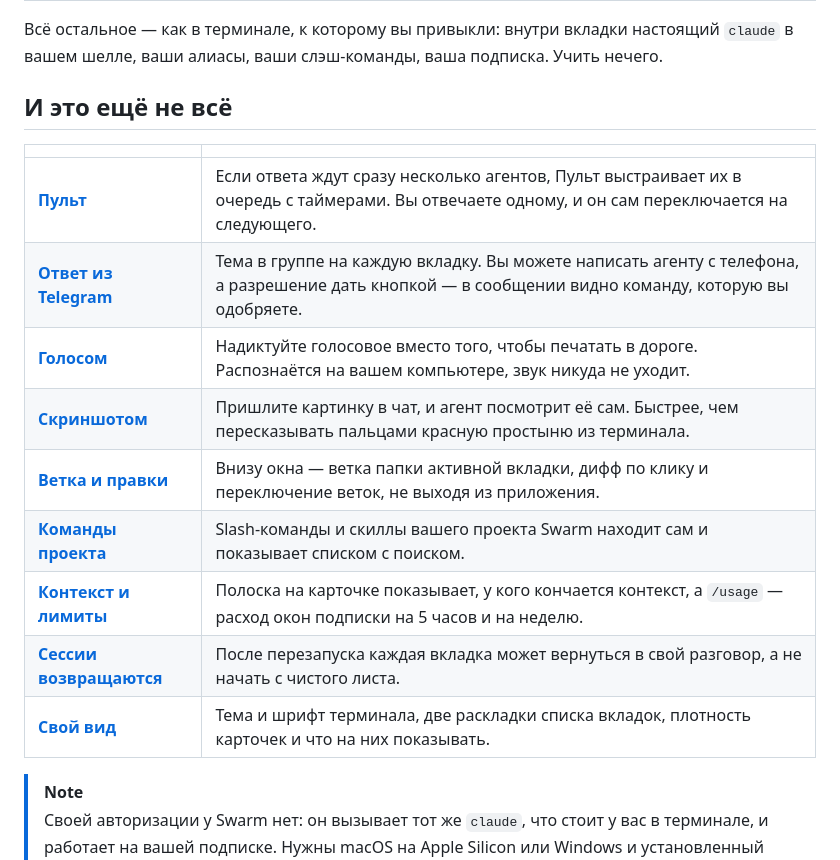
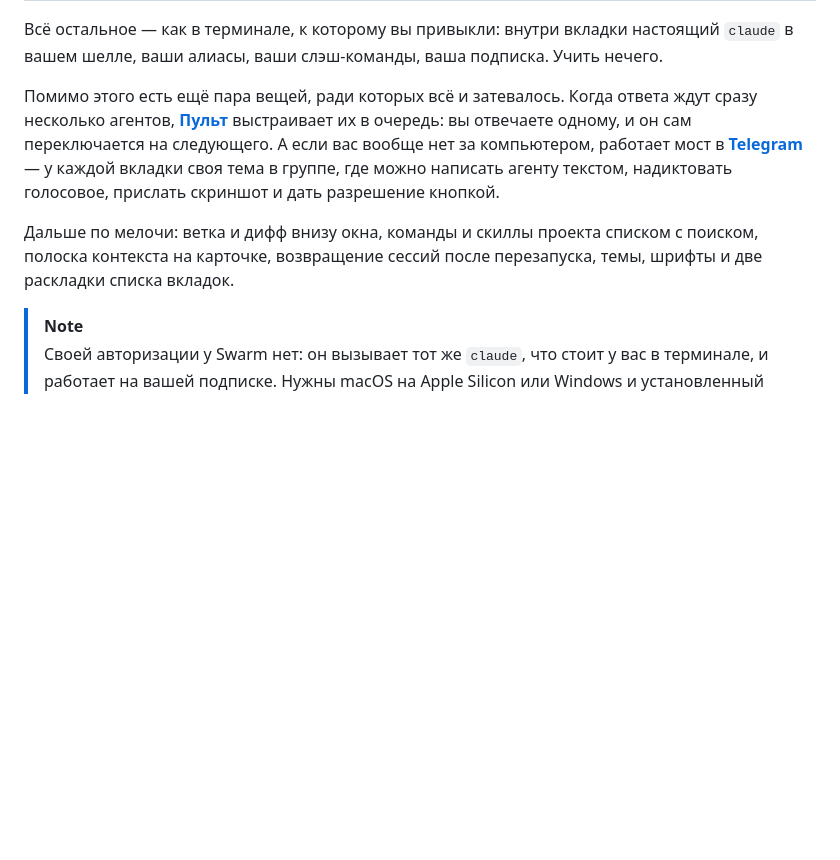
Before and after one commit to haasson/claude-swarm-lite, a Markdown page: README.md, the part around the change. Drawn GitHub-style; blank space fills up the shorter version.

Commit message:
docs(readme): витрина прозой и по важности, вместо таблицы на девять строк
Таблица уравнивала Пульт с выбором шрифта, хотя это вещи разного веса, и
занимала полэкрана. Теперь два абзаца прозой сразу за интро: сначала
Пульт и телеграм — то, ради чего всё и затевалось, с живыми ссылками в
свои разделы. Кастомизация и остальное — одной строкой перечислением.

Отдельного заголовка у витрины больше нет, она читается как продолжение
интро.

Co-Authored-By: Claude Opus 5 <noreply@anthropic.com>

```diff
--- a/README.md
+++ b/README.md
@@ -47,19 +47,9 @@
 
 Всё остальное — как в терминале, к которому вы привыкли: внутри вкладки настоящий `claude` в вашем шелле, ваши алиасы, ваши слэш-команды, ваша подписка. Учить нечего.
 
-## И это ещё не всё
+Помимо этого есть ещё пара вещей, ради которых всё и затевалось. Когда ответа ждут сразу несколько агентов, [**Пульт**](#когда-ждут-несколько) выстраивает их в очередь: вы отвечаете одному, и он сам переключается на следующего. А если вас вообще нет за компьютером, работает мост в [**Telegram**](#telegram) — у каждой вкладки своя тема в группе, где можно написать агенту текстом, надиктовать голосовое, прислать скриншот и дать разрешение кнопкой.
 
-| | |
-|---|---|
-| **[Пульт](#когда-ждут-несколько)** | Если ответа ждут сразу несколько агентов, Пульт выстраивает их в очередь с таймерами. Вы отвечаете одному, и он сам переключается на следующего. |
-| **[Ответ из Telegram](#telegram)** | Тема в группе на каждую вкладку. Вы можете написать агенту с телефона, а разрешение дать кнопкой — в сообщении видно команду, которую вы одобряете. |
-| **[Голосом](#что-можно-из-чата)** | Надиктуйте голосовое вместо того, чтобы печатать в дороге. Распознаётся на вашем компьютере, звук никуда не уходит. |
-| **[Скриншотом](#что-можно-из-чата)** | Пришлите картинку в чат, и агент посмотрит её сам. Быстрее, чем пересказывать пальцами красную простыню из терминала. |
-| **[Ветка и правки](#ветка-и-правки)** | Внизу окна — ветка папки активной вкладки, дифф по клику и переключение веток, не выходя из приложения. |
-| **[Команды проекта](#команды-проекта)** | Slash-команды и скиллы вашего проекта Swarm находит сам и показывает списком с поиском. |
-| **[Контекст и лимиты](#сколько-осталось-контекста)** | Полоска на карточке показывает, у кого кончается контекст, а `/usage` — расход окон подписки на 5 часов и на неделю. |
-| **[Сессии возвращаются](#настроить-под-себя)** | После перезапуска каждая вкладка может вернуться в свой разговор, а не начать с чистого листа. |
-| **[Свой вид](#настроить-под-себя)** | Тема и шрифт терминала, две раскладки списка вкладок, плотность карточек и что на них показывать. |
+Дальше по мелочи: ветка и дифф внизу окна, команды и скиллы проекта списком с поиском, полоска контекста на карточке, возвращение сессий после перезапуска, темы, шрифты и две раскладки списка вкладок.
 
 > [!NOTE]
 > Своей авторизации у Swarm нет: он вызывает тот же `claude`, что стоит у вас в терминале,
```
